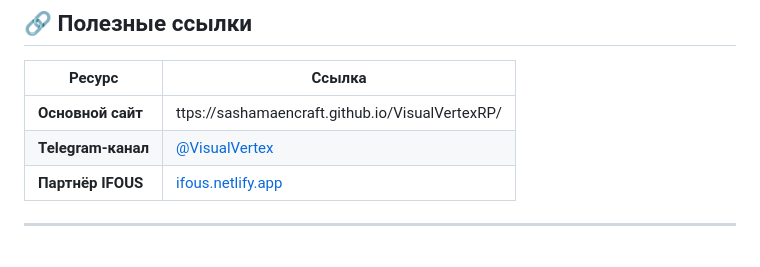
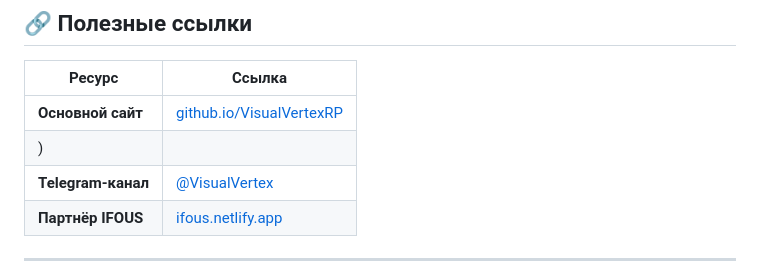
Before and after one commit to SashaMaencraft/yourname, a Markdown page: README.md, the part around the change. GitHub-like rendering.

```diff
--- a/README.md
+++ b/README.md
@@ -73,7 +73,8 @@
 
 | Ресурс | Ссылка |
 |--------|--------|
-| **Основной сайт** | ttps://sashamaencraft.github.io/VisualVertexRP/ |
+| **Основной сайт** | [github.io/VisualVertexRP](ttps://sashamaencraft.github.io/VisualVertexRP/)
+) |
 | **Telegram-канал** | [@VisualVertex](https://t.me/VisualVertex) |
 | **Партнёр IFOUS** | [ifous.netlify.app](https://ifous.netlify.app/) |
 
```
